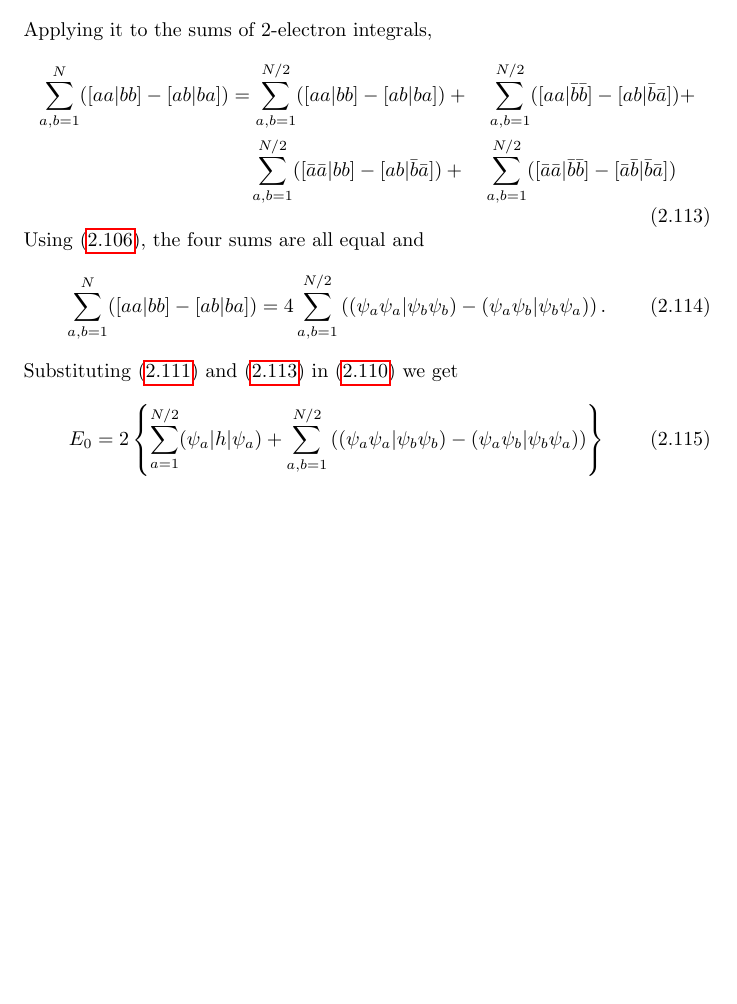
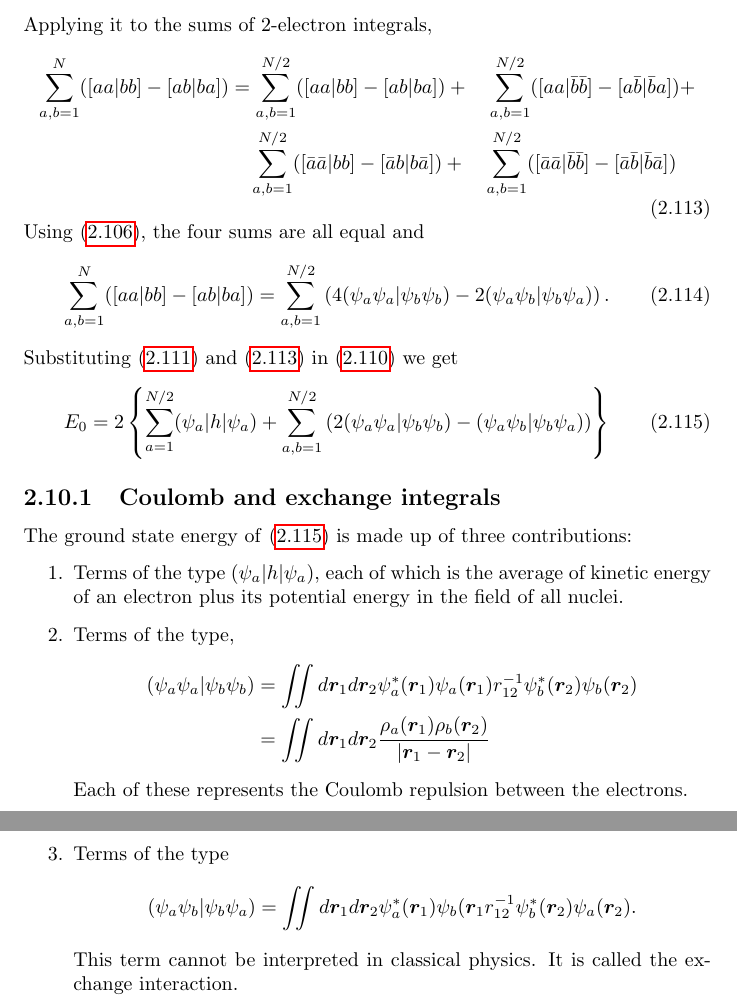
Before and after one commit to drameyjoshi/tc, a LaTeX thesis (mqc/asnotes.tex, which reads mqc/c2.tex): part of page 38 of 48 before the commit and two parts of pages 38 and 39 of 49 after it, the two joined at a grey line, cut so that both start at the same text, the shorter picture padded with empty space. Compiled offline with pdfLaTeX.

Commit message:
Corrected an algebraic error and added a subsection

```diff
--- a/mqc/c2.tex
+++ b/mqc/c2.tex
@@ -1449,19 +1449,44 @@ Applying it to the sums of 2-electron integrals,
 \begin{equation}\label{c2e113}
 \begin{aligned}
 \sum_{a,b=1}^N([aa|bb]-[ab|ba]) &= \sum_{a,b=1}^{N/2}([aa|bb]-[ab|ba]) +
- \quad\sum_{a,b=1}^{N/2}([aa|\bar{b}\bar{b}]-[ab|\bar{b}\bar{a}]) + \\
- &\quad\sum_{a,b=1}^{N/2}([\bar{a}\bar{a}|bb]-[ab|\bar{b}\bar{a}]) +
+ \quad\sum_{a,b=1}^{N/2}([aa|\bar{b}\bar{b}]-[a\bar{b}|\bar{b}a]) + \\
+ &\quad\sum_{a,b=1}^{N/2}([\bar{a}\bar{a}|bb]-[\bar{a}b|b\bar{a}]) +
  \quad\sum_{a,b=1}^{N/2}([\bar{a}\bar{a}|\bar{b}\bar{b}]-
  [\bar{a}\bar{b}|\bar{b}\bar{a}])
 \end{aligned}
 \end{equation}
 Using \eqref{c2e106}, the four sums are all equal and
 \begin{equation}\label{c1e114}
-\sum_{a,b=1}^N([aa|bb] - [ab|ba]) = 4\sum_{a,b=1}^{N/2}
-\left((\psi_a\psi_a|\psi_b\psi_b) - (\psi_a\psi_b|\psi_b\psi_a)\right).
+\sum_{a,b=1}^N([aa|bb] - [ab|ba]) = \sum_{a,b=1}^{N/2}
+\left(4(\psi_a\psi_a|\psi_b\psi_b) -2 (\psi_a\psi_b|\psi_b\psi_a)\right).
 \end{equation}
 Substituting \eqref{c2e111} and \eqref{c2e113} in \eqref{c2e110} we get
 \begin{equation}\label{c2e115}
 E_0 = 2\left\{\sum_{a=1}^{N/2}(\psi_a|h|\psi_a) + \sum_{a,b=1}^{N/2}
-\left((\psi_a\psi_a|\psi_b\psi_b) - (\psi_a\psi_b|\psi_b\psi_a)\right)\right\}
+\left(2(\psi_a\psi_a|\psi_b\psi_b) - (\psi_a\psi_b|\psi_b\psi_a)\right)\right\}
 \end{equation}
+
+\subsection{Coulomb and exchange integrals}
+The ground state energy of \eqref{c2e115} is made up of three contributions:
+\begin{enumerate}
+\item Terms of the type $(\psi_a|h|\psi_a)$, each of which is the average of
+kinetic energy of an electron plus its potential energy in the field of all
+nuclei.
+\item Terms of the type,
+\[
+\begin{aligned}
+(\psi_a\psi_a|\psi_b\psi_b) &= \iint d\vec{r}_1 d\vec{r}_2\psi_a^\ast(\vec{r}_1)
+\psi_a(\vec{r}_1)r_{12}^{-1}\psi_b^\ast(\vec{r}_2)\psi_b(\vec{r}_2) \\
+&= \iint d\vec{r}_1 d\vec{r}_2 \frac{\rho_a(\vec{r}_1)\rho_b(\vec{r}_2)}{|\vec{r}_1
+- \vec{r}_2|}
+\end{aligned}
+\]
+Each of these represents the Coulomb repulsion between the electrons.
+\item Terms of the type
+\[
+(\psi_a\psi_b|\psi_b\psi_a) = \iint d\vec{r}_1 d\vec{r}_2\psi_a^\ast(\vec{r}_1)
+\psi_b(\vec{r}_1r_{12}^{-1}\psi_b^\ast(\vec{r}_2)\psi_a(\vec{r}_2).
+\]
+This term cannot be interpreted in classical physics. It is called the
+exchange interaction.
+\end{enumerate}
```
